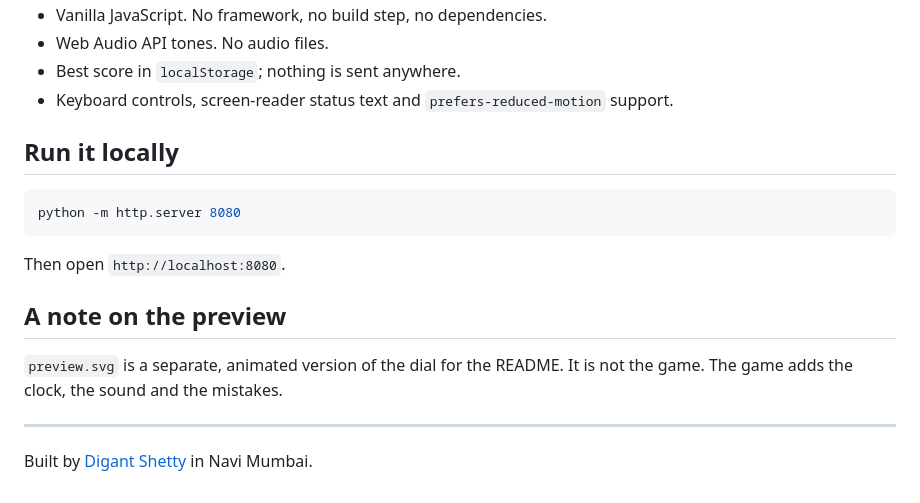
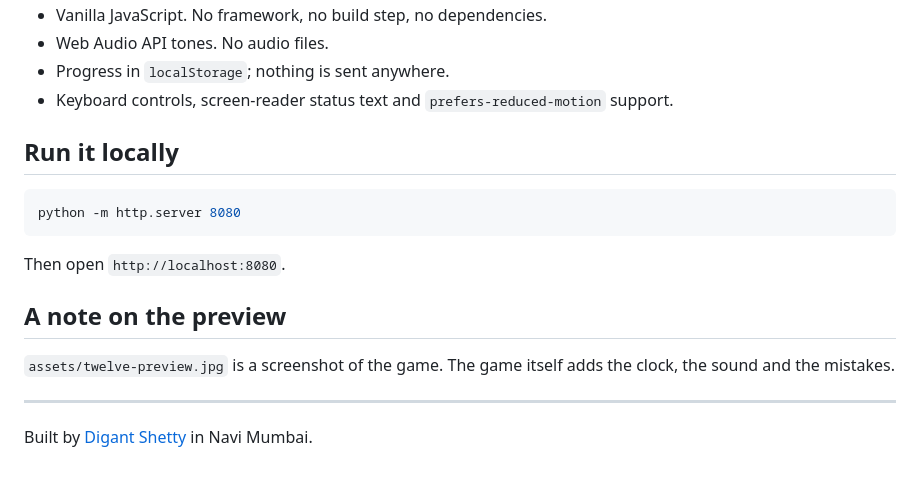
Before and after one commit to digantshetty0006-ship-it/twelve, a Markdown page: README.md, the part around one of its changes. Rendered like a GitHub page.

```diff
--- a/README.md
+++ b/README.md
@@ -34,6 +42,6 @@ Most of my work is dashboards. This is the opposite: one dial, one key, no accou
 - Vanilla JavaScript. No framework, no build step, no dependencies.
 - Web Audio API tones. No audio files.
-- Best score in `localStorage`; nothing is sent anywhere.
+- Progress in `localStorage`; nothing is sent anywhere.
 - Keyboard controls, screen-reader status text and `prefers-reduced-motion` support.
 
 ## Run it locally
@@ -46,7 +54,7 @@ Then open `http://localhost:8080`.
 
 ## A note on the preview
 
-`preview.svg` is a separate, animated version of the dial for the README. It is not the game. The game adds the clock, the sound and the mistakes.
+`assets/twelve-preview.jpg` is a screenshot of the game. The game itself adds the clock, the sound and the mistakes.
 
 ---
 
```
Also changed, not shown: other parts of README.md (+15 -7 lines), assets/twelve-preview.jpg (added), 8 other files.
